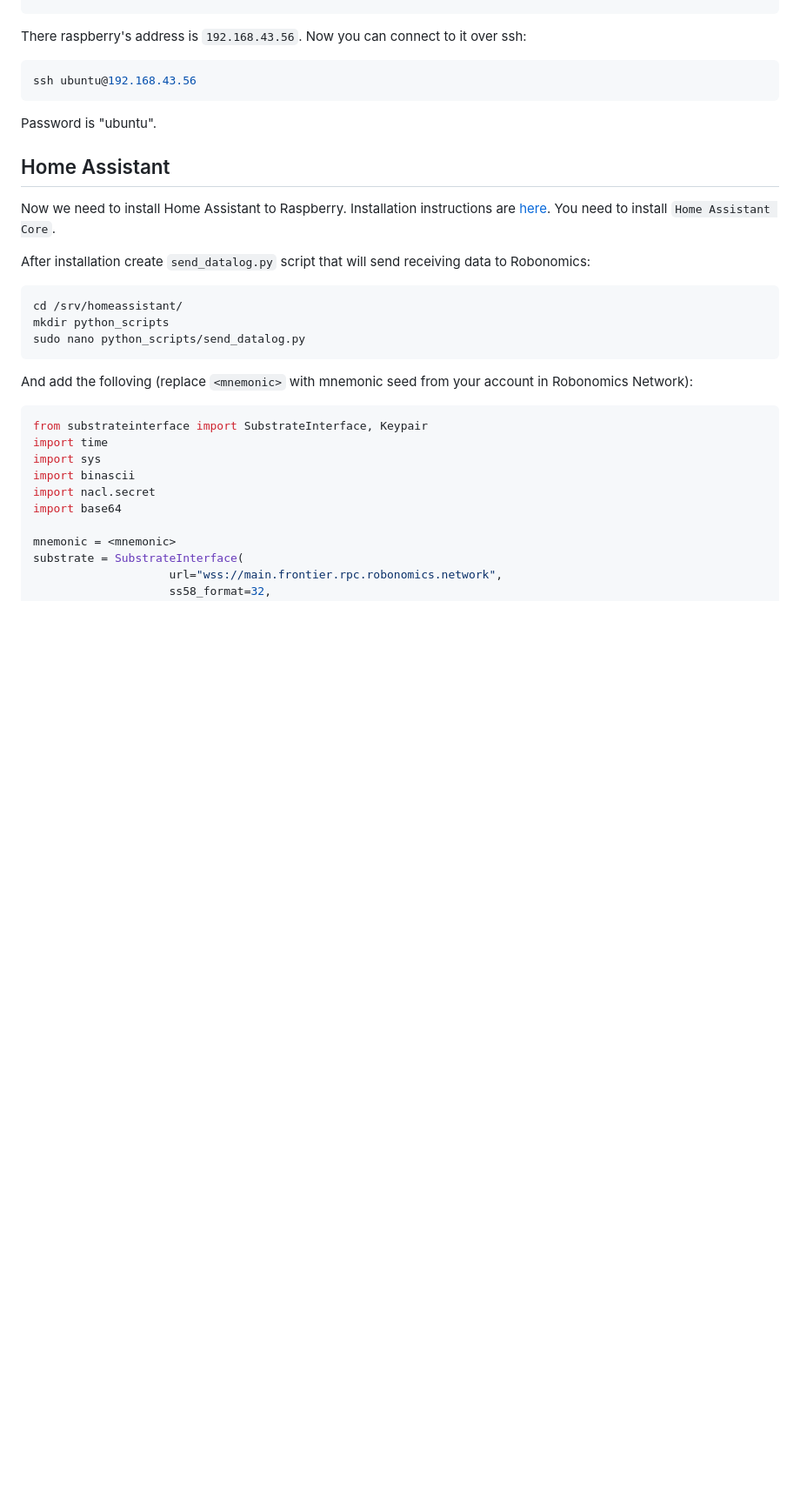
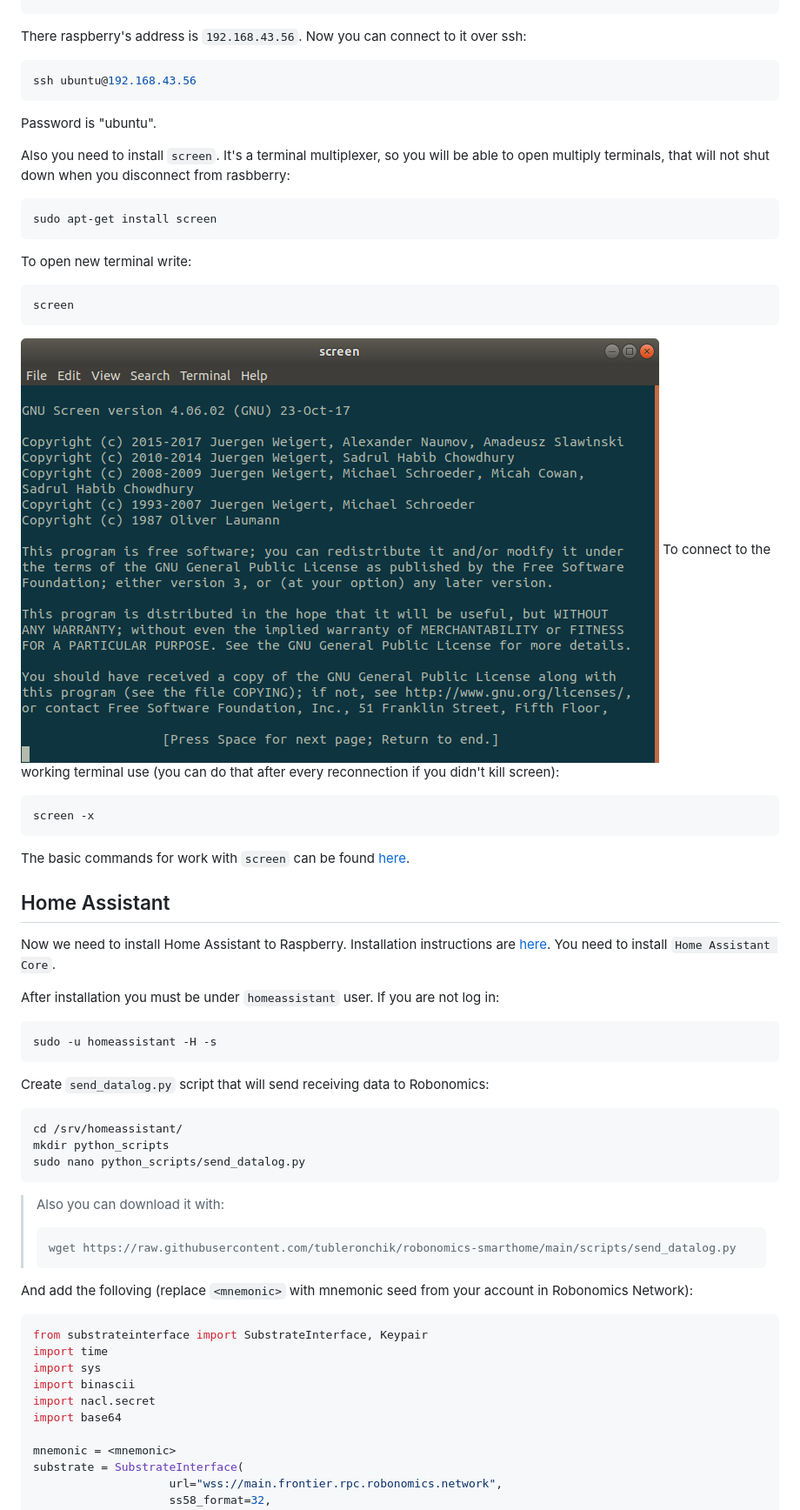
Before and after one commit to dergudzon/robonomics-smarthome, a Markdown page: raspberry_setup.md, the part around the change printed below. Shown: that part at 87% size. Drawn GitHub-style; pictures changed too: media/screen.png (added); blank space fills up the shorter version.

Commit message:
add screen

````diff
--- a/raspberry_setup.md
+++ b/raspberry_setup.md
@@ -54,17 +54,44 @@ ssh ubuntu@192.168.43.56
 ```
 Password is "ubuntu".
 
+Also you need to install `screen`. It's a terminal multiplexer, so you will be able to open multiply terminals, that will not shut down when you disconnect from rasbberry:
+
+```bash
+sudo apt-get install screen
+```
+To open new terminal write:
+
+```bash
+screen
+```
+![screen](media/screen.png)
+To connect to the working terminal use (you can do that after every reconnection if you didn't kill screen):
+```bash
+screen -x
+```
+
+The basic commands for work with `screen` can be found [here](https://linuxize.com/post/how-to-use-linux-screen/#working-with-linux-screen-windows).
+
 ## Home Assistant
 
 Now we need to install Home Assistant to Raspberry. Installation instructions are [here](https://www.home-assistant.io/installation/linux#install-home-assistant-core). You need to install `Home Assistant Core`.
 
-After installation create `send_datalog.py` script that will send receiving data to Robonomics:
+After installation you must be under `homeassistant` user. If you are not log in:
+```bash
+sudo -u homeassistant -H -s
+```
+Create `send_datalog.py` script that will send receiving data to Robonomics:
 
 ```bash
 cd /srv/homeassistant/
 mkdir python_scripts
 sudo nano python_scripts/send_datalog.py
 ```
+
+> Also you can download it with:
+> ```bash
+> wget https://raw.githubusercontent.com/tubleronchik/robonomics-smarthome/main/scripts/send_datalog.py
+> ```
 
 And add the folloving (replace `<mnemonic>` with mnemonic seed from your account in Robonomics Network):
 ```python
````
Also changed, not shown: other parts of raspberry_setup.md (+5 -9 lines), vacuum_connect.md (+1 -1 lines), xiaomi_gateway.md (+2 -2 lines), 1 other file.
